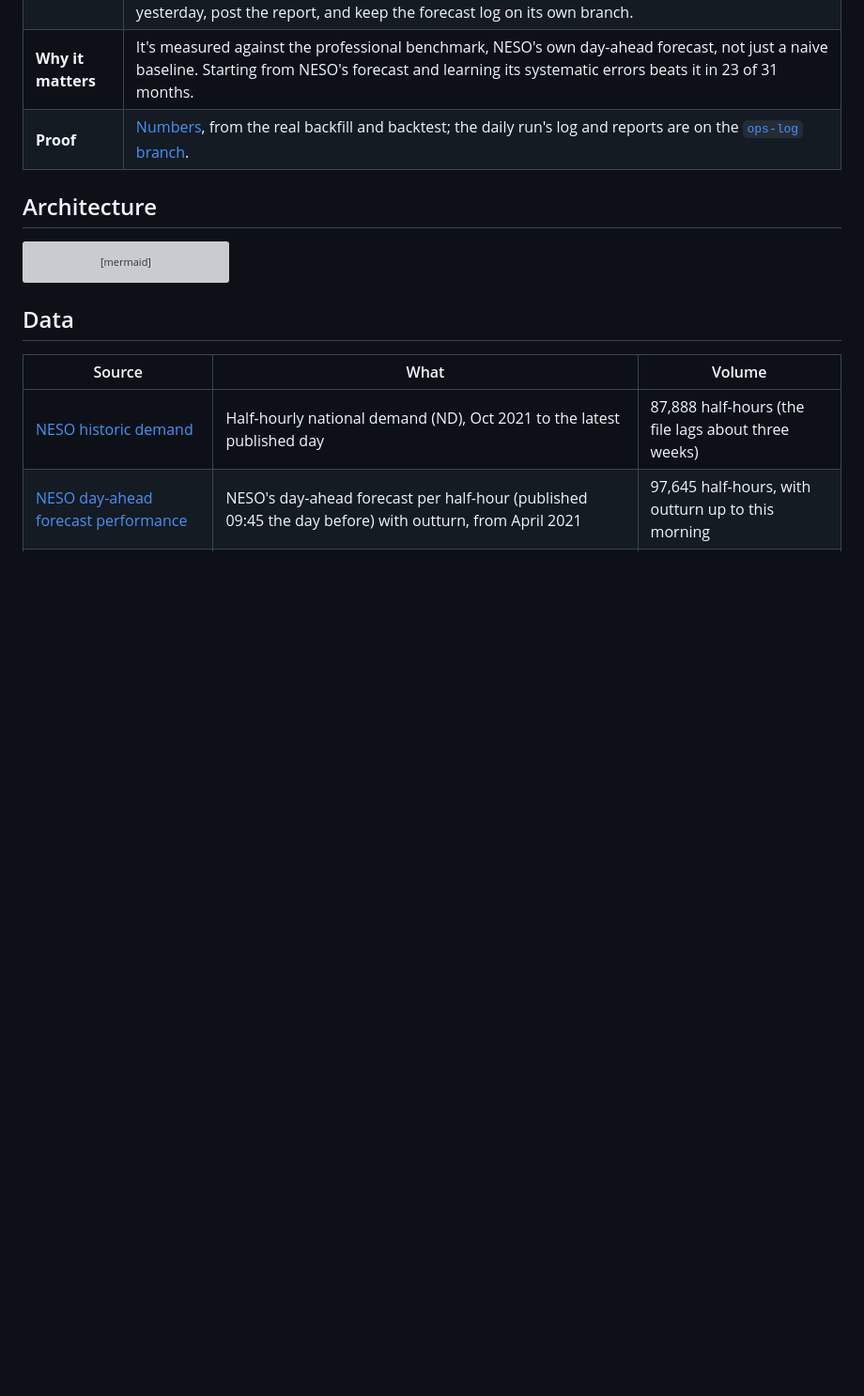
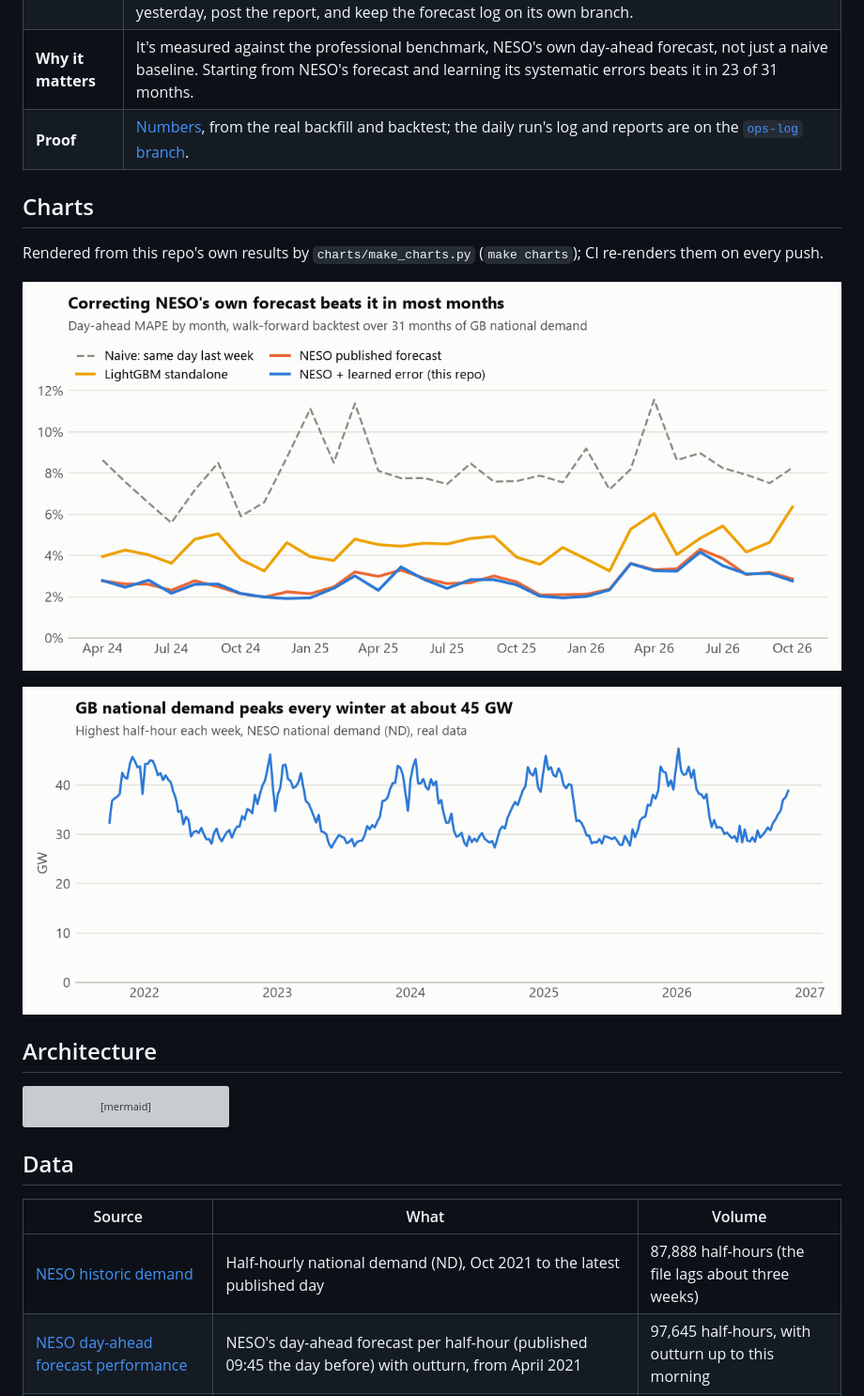
Before and after one commit to Saigwe/load-forecasting-ops, a Markdown page: README.md, the part around the change. Shown at 94% size. Drawn GitHub-style; pictures changed too: docs/charts/forecast_accuracy_monthly.png (added), docs/charts/weekly_peak_demand.png (added); blank space fills up the shorter version; grey boxes are pictures that could not be loaded.

````diff
--- a/README.md
+++ b/README.md
@@ -20,6 +20,13 @@ Project 19 of my portfolio plan. At a Nigerian electricity distribution company
 | **What I built** | Incremental, idempotent loads with a five-year backfill. dbt models that handle clock-change days (46 and 50 settlement periods). A walk-forward backtest that only uses what was known at 09:45 the day before, guarded by a leakage test. A daily DAG on GitHub Actions: forecast tomorrow, score yesterday, post the report, and keep the forecast log on its own branch. |
 | **Why it matters** | It's measured against the professional benchmark, NESO's own day-ahead forecast, not just a naive baseline. Starting from NESO's forecast and learning its systematic errors beats it in 23 of 31 months. |
 | **Proof** | [Numbers](#numbers), from the real backfill and backtest; the daily run's log and reports are on the [`ops-log` branch](https://github.com/Saigwe/load-forecasting-ops/tree/ops-log). |
+
+## Charts
+Rendered from this repo's own results by `charts/make_charts.py` (`make charts`); CI re-renders them on every push.
+
+![Day-ahead MAPE by month and method](docs/charts/forecast_accuracy_monthly.png)
+
+![Weekly peak GB national demand](docs/charts/weekly_peak_demand.png)
 
 ## Architecture
 ```mermaid
````
Also changed, not shown: 5 other files.
